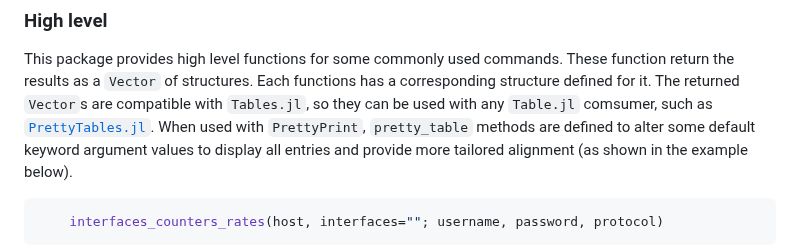
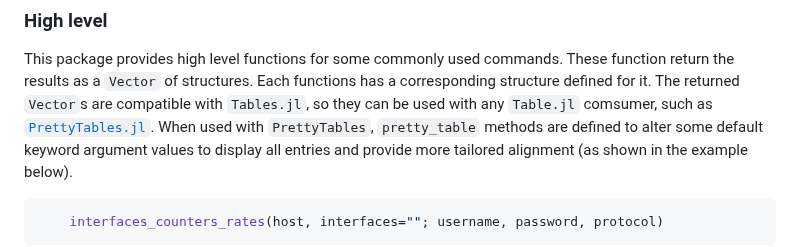
Before and after one commit to david-macmahon/AristaEAPI.jl, a Markdown page: README.md, the part around the change. GitHub-like rendering.

```diff
--- a/README.md
+++ b/README.md
@@ -53,7 +53,7 @@ This package provides high level functions for some commonly used commands.
 These function return the results as a `Vector` of structures.  Each functions
 has a corresponding structure defined for it.  The returned `Vector`s are
 compatible with `Tables.jl`, so they can be used with any `Table.jl` comsumer,
-such as [`PrettyTables.jl`][].  When used with `PrettyPrint`, `pretty_table`
+such as [`PrettyTables.jl`][].  When used with `PrettyTables`, `pretty_table`
 methods are defined to alter some default keyword argument values to display all
 entries and provide more tailored alignment (as shown in the example below).
 
```
Also changed, not shown: docs/src/index.md (+4 -5 lines).
